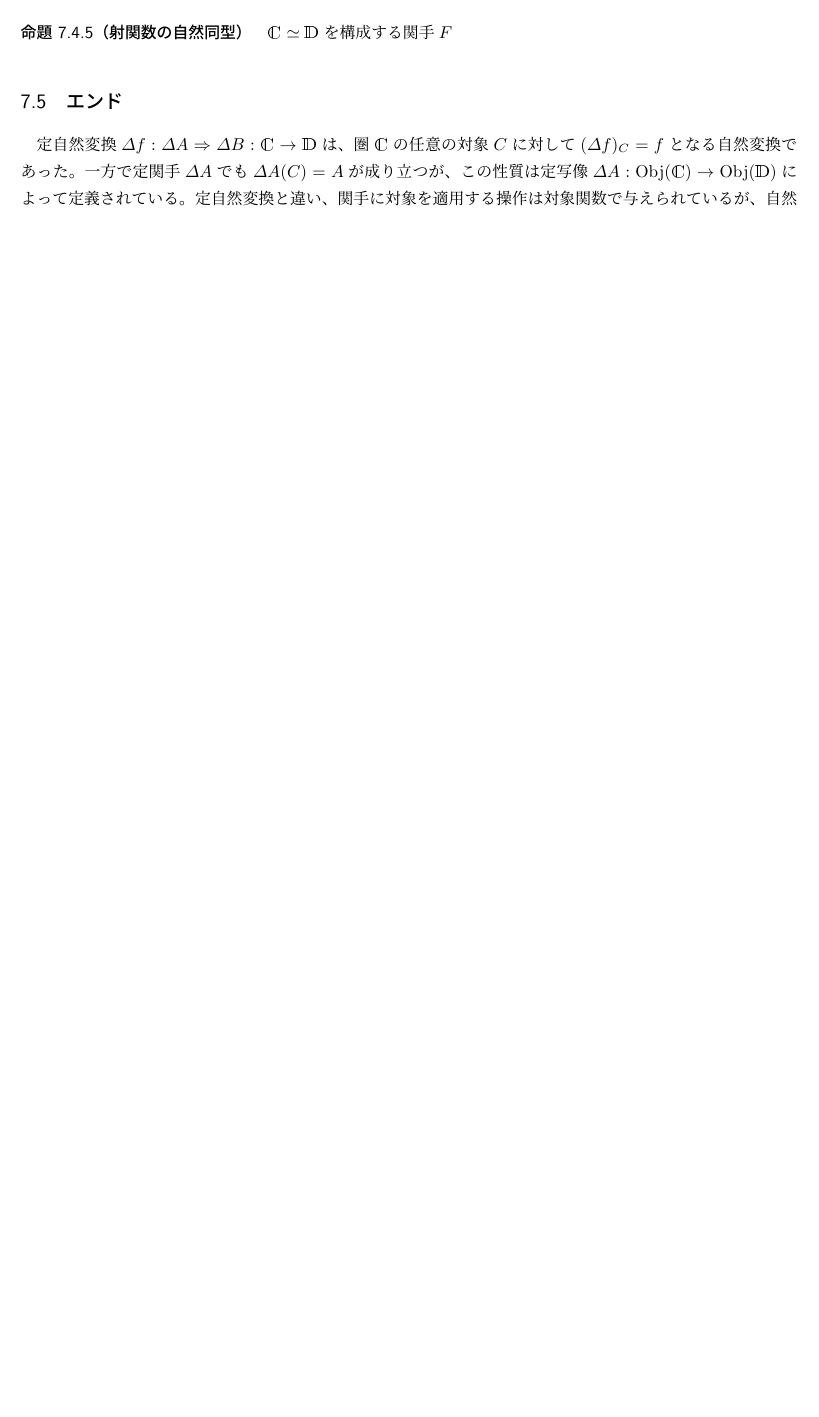
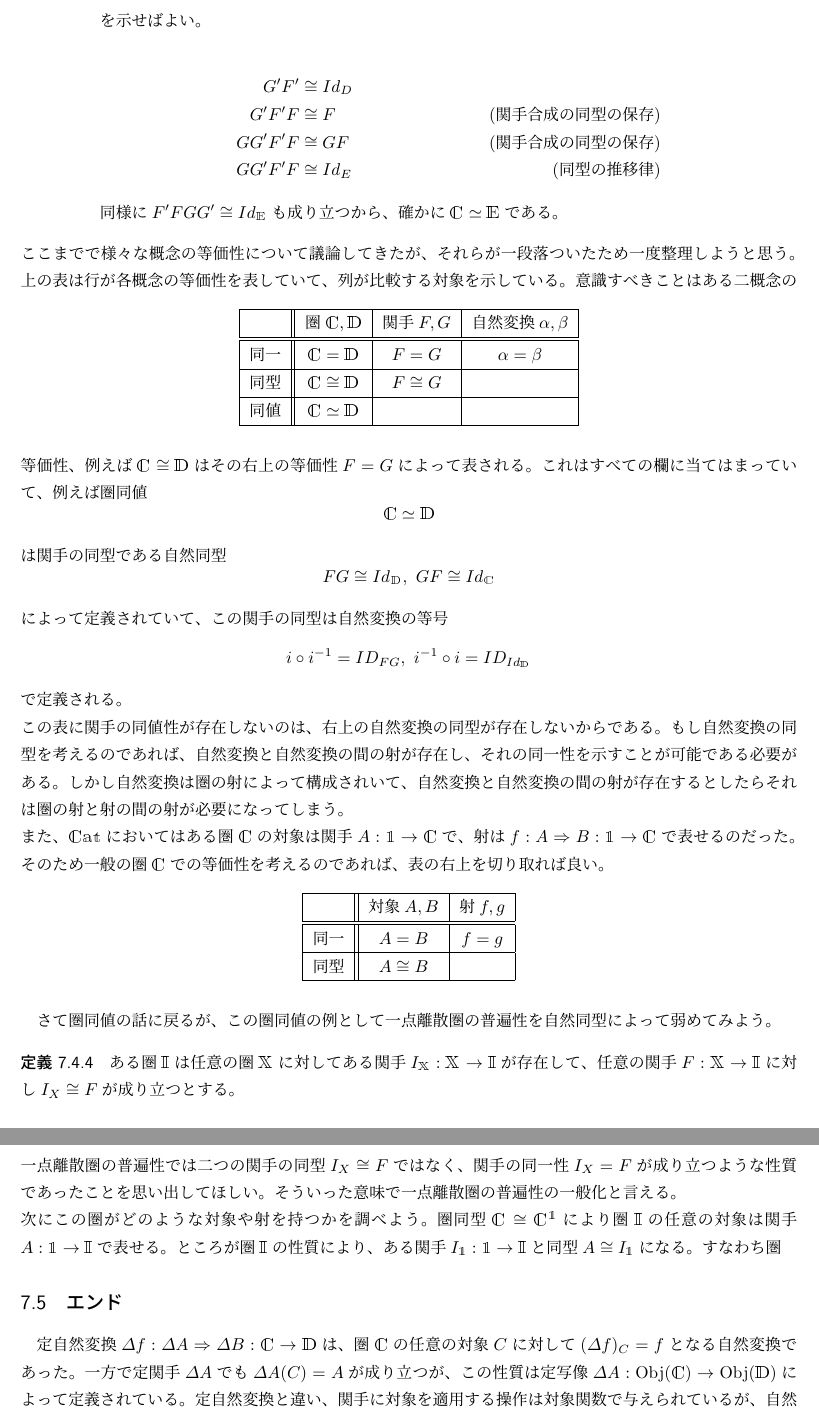
Before and after one commit to Otamusan/CategoryTheoryIntro, a LaTeX document (CategoryTheoryIntro.tex): part of page 77 of 80 before the commit and two parts of pages 78 and 79 of 81 after it, the two joined at a grey line, cut at the place of the change, the shorter picture padded with empty space. Compiled offline with upLaTeX and dvipdfmx.

Commit message:
fill  eq of categories

```diff
--- a/CategoryTheoryIntro.tex
+++ b/CategoryTheoryIntro.tex
@@ -3963,2 +3969 @@
 				\item[対称律]定義の対称性より自明
-				\item[推移律]
@@ -3965,9 +3973,41 @@
+        \begin{align*}
+          G'F'&\cong Id_D\\
+          G'F'F&\cong F&\text{(関手合成の同型の保存)}\\
+          GG'F'F&\cong GF&\text{(関手合成の同型の保存)}\\
+          GG'F'F&\cong Id_E&\text{(同型の推移律)}
+        \end{align*}
+        同様に$F'FGG'\cong Id_\cat{E}$も成り立つから、確かに$\cat{C}\simeq\cat{E}$である。
       \end{mydescription}
     \end{quote}
   \end{proof}
-  \begin{prop}[射関数の自然同型]
-    $\cat{C}\simeq\cat{D}$を構成する関手$F$
-  \end{prop}
+  ここまでで様々な概念の等価性について議論してきたが、それらが一段落ついたため一度整理しようと思う。
+  \begin{table}[htb]
+    \centering
+      \begin{tabular}{|c||c|c|c|}  \hline
+      &圏$\cat{C,D}$&関手$F,G$&自然変換$\alpha,\beta$\\ \hline \hline
+      同一&$\cat{C}=\cat{D}$&$F=G$&$\alpha=\beta$\\ \hline
+      同型&$\cat{C}\cong\cat{D}$&$F\cong G$&\\ \hline
+      同値&$\cat{C}\simeq\cat{D}$&&\\ \hline
+    \end{tabular}
+  \end{table}
+  上の表は行が各概念の等価性を表していて、列が比較する対象を示している。意識すべきことはある二概念の等価性、例えば$\cat{C}\cong \cat{D}$はその右上の等価性$F=G$によって表される。これはすべての欄に当てはまっていて、例えば圏同値\[\cat{C}\simeq\cat{D}\]は関手の同型である自然同型\[FG\cong Id_\cat{D},\ GF\cong Id_\cat{C}\]によって定義されていて、この関手の同型は自然変換の等号\[i\circ i^{-1}=ID_{FG},\ i^{-1}\circ i=ID_{Id_\cat{D}}\]で定義される。\\
+  この表に関手の同値性が存在しないのは、右上の自然変換の同型が存在しないからである。もし自然変換の同型を考えるのであれば、自然変換と自然変換の間の射が存在し、それの同一性を示すことが可能である必要がある。しかし自然変換は圏の射によって構成されいて、自然変換と自然変換の間の射が存在するとしたらそれは圏の射と射の間の射が必要になってしまう。\\
+  また、$\cat{Cat}$においてはある圏$\cat{C}$の対象は関手$\functor{A}{1}{C}$で、射は$\natf{f}{A}{B}{1}{C}$で表せるのだった。そのため一般の圏$\cat{C}$での等価性を考えるのであれば、表の右上を切り取れば良い。
+  \begin{table}[htb]
+    \centering
+      \begin{tabular}{|c||c|c|}  \hline
+      &対象$A,B$&射$f,g$\\ \hline \hline
+      同一&$A=B$&$f=g$\\ \hline
+      同型&$A\cong B$&\\ \hline
+    \end{tabular}
+  \end{table}
+
+  さて圏同値の話に戻るが、この圏同値の例として一点離散圏の普遍性を自然同型によって弱めてみよう。
+  \begin{define}
+    ある圏$\cat{I}$は任意の圏$\cat{X}$に対してある関手$\functor{I_\cat{X}}{X}{I}$が存在して、任意の関手$\functor{F}{X}{I}$に対し$I_X\cong F$が成り立つとする。
+  \end{define}
+  一点離散圏の普遍性では二つの関手の同型$I_X\cong F$ではなく、関手の同一性$I_X=F$が成り立つような性質であったことを思い出してほしい。そういった意味で一点離散圏の普遍性の一般化と言える。\\
+  次にこの圏がどのような対象や射を持つかを調べよう。圏同型$\cat{C}\cong\funccat{1}{C}$により圏$\cat{I}$の任意の対象は関手$\functor{A}{1}{I}$で表せる。ところが圏$\cat{I}$の性質により、ある関手$\functor{I_\cat{1}}{1}{I}$と同型$A\cong I_\cat{1}$になる。すなわち圏
 	\subsection{エンド}
   定自然変換$\natf{\varDelta f}{\varDelta A}{\varDelta B}{C}{D}$は、圏$\cat{C}$の任意の対象$C$に対して$(\varDelta f)_C=f$となる自然変換であった。一方で定関手$\varDelta A$でも$\varDelta A(C)=A$が成り立つが、この性質は定写像$\mor{\varDelta A}{\obj{C}}{\obj{D}}$によって定義されている。定自然変換と違い、関手に対象を適用する操作は対象関数で与えられているが、自然変換には与えられておらず、自然変換の成分を取る操作は写像によって定義したわけではない。\\
   自然変換を対象によって添え字付けられた射の束、と定義するのでは無く、射集合の何らかの操作によって定義できると考えたかもしれない。これは実際にエンドと呼ばれる一種の普遍性を用いることで、自然変換を再定義することができる。\\
```
Also changed, not shown: CategoryTheoryIntro.pdf, CategoryTheoryIntro.tex (23 more changed lines).
